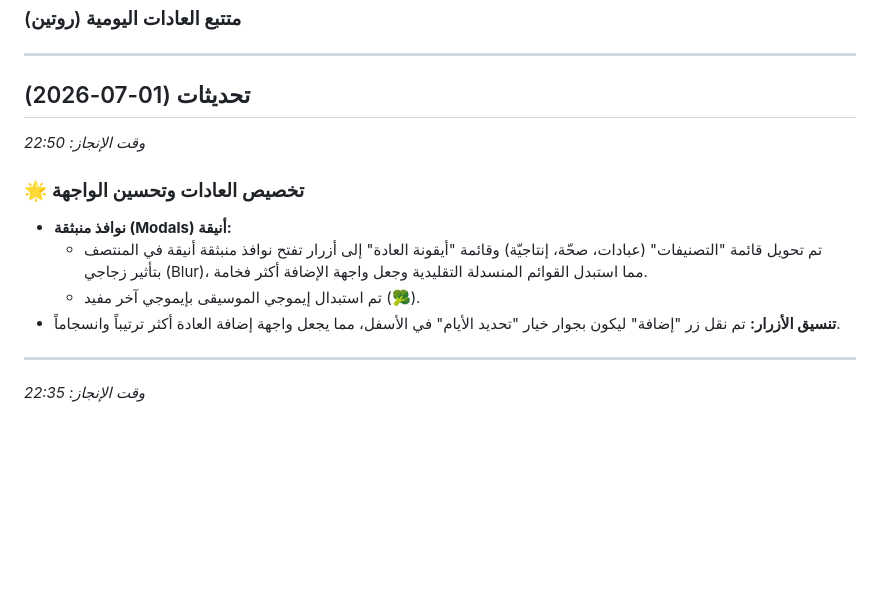
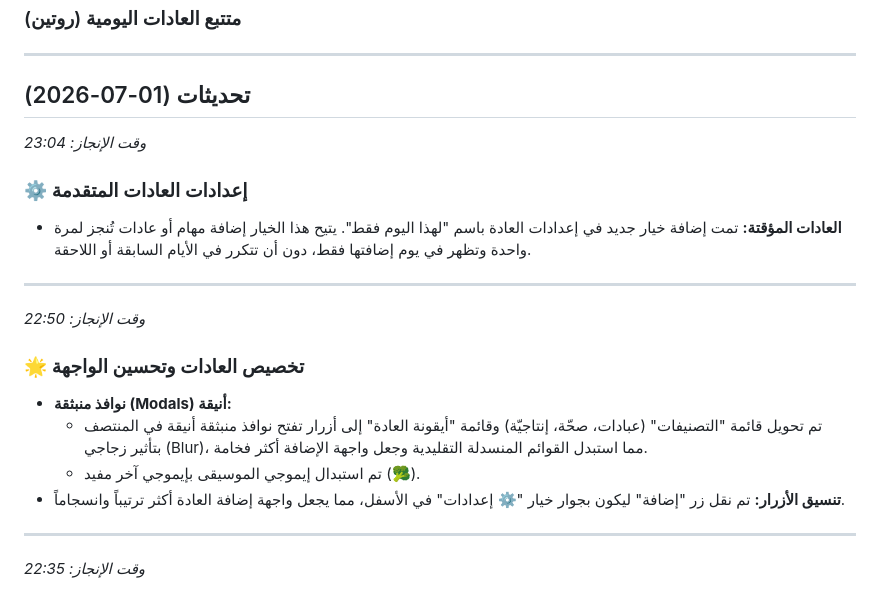
Before and after one commit to MrAliAlnasser/habit-tracker, a Markdown page: README.md, the part around the change. GitHub-like rendering; blank space fills up the shorter version.

Commit message:
docs: add today only habit update to README

```diff
--- a/README.md
+++ b/README.md
@@ -5,12 +5,18 @@
 
 ## تحديثات (01-07-2026)
 
+*وقت الإنجاز: 23:04*
+### ⚙️ إعدادات العادات المتقدمة
+- **العادات المؤقتة:** تمت إضافة خيار جديد في إعدادات العادة باسم "لهذا اليوم فقط". يتيح هذا الخيار إضافة مهام أو عادات تُنجز لمرة واحدة وتظهر في يوم إضافتها فقط، دون أن تتكرر في الأيام السابقة أو اللاحقة.
+
+---
+
 *وقت الإنجاز: 22:50*
 ### 🌟 تخصيص العادات وتحسين الواجهة
 - **نوافذ منبثقة (Modals) أنيقة:**
   - تم تحويل قائمة "التصنيفات" (عبادات، صحّة، إنتاجيّة) وقائمة "أيقونة العادة" إلى أزرار تفتح نوافذ منبثقة أنيقة في المنتصف بتأثير زجاجي (Blur)، مما استبدل القوائم المنسدلة التقليدية وجعل واجهة الإضافة أكثر فخامة.
   - تم استبدال إيموجي الموسيقى بإيموجي آخر مفيد (🥦).
-- **تنسيق الأزرار:** تم نقل زر "إضافة" ليكون بجوار خيار "تحديد الأيام" في الأسفل، مما يجعل واجهة إضافة العادة أكثر ترتيباً وانسجاماً.
+- **تنسيق الأزرار:** تم نقل زر "إضافة" ليكون بجوار خيار "⚙️ إعدادات" في الأسفل، مما يجعل واجهة إضافة العادة أكثر ترتيباً وانسجاماً.
 
 ---
 
```
